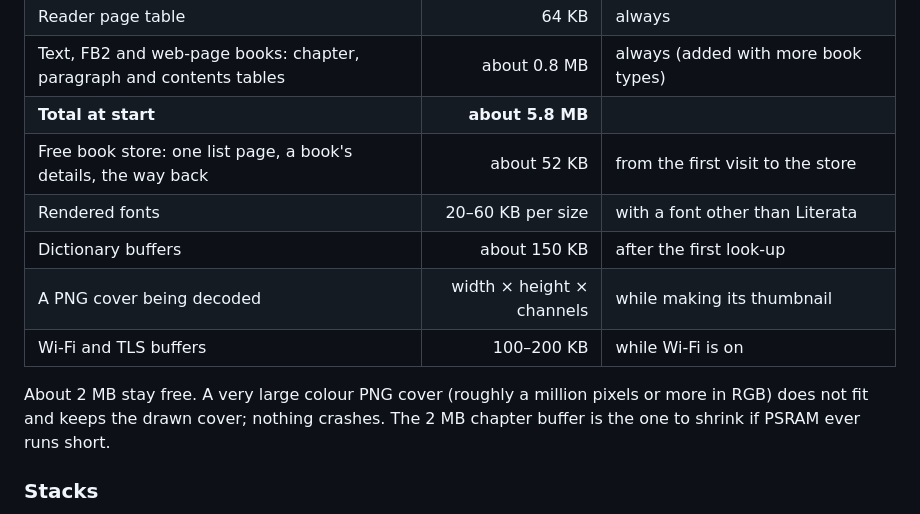
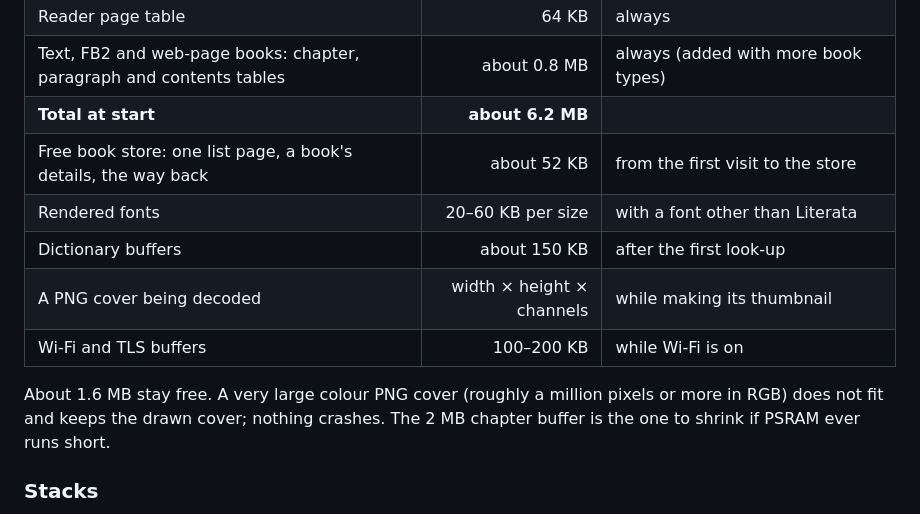
Before and after one commit to ArunasVell/Vellum-OS, a Markdown page: docs/checkup.md, the part around the change. GitHub-like rendering.

Commit message:
Checkup: totals with the larger cover thumbnails
Co-Authored-By: Claude Opus 5.5 (1M context) <noreply@anthropic.com>
Claude-Session: https://claude.ai/code/session_01EbXQhtwnFga4fuNLhCvBRg

```diff
--- a/docs/checkup.md
+++ b/docs/checkup.md
@@ -125,14 +125,14 @@ upper bounds):
 | Battery log and reading stats | about 0.25 MB | always |
 | Reader page table | 64 KB | always |
 | Text, FB2 and web-page books: chapter, paragraph and contents tables | about 0.8 MB | always (added with more book types) |
-| **Total at start** | **about 5.8 MB** | |
+| **Total at start** | **about 6.2 MB** | |
 | Free book store: one list page, a book's details, the way back | about 52 KB | from the first visit to the store |
 | Rendered fonts | 20–60 KB per size | with a font other than Literata |
 | Dictionary buffers | about 150 KB | after the first look-up |
 | A PNG cover being decoded | width × height × channels | while making its thumbnail |
 | Wi-Fi and TLS buffers | 100–200 KB | while Wi-Fi is on |
 
-About 2 MB stay free. A very large colour PNG cover (roughly a million
+About 1.6 MB stay free. A very large colour PNG cover (roughly a million
 pixels or more in RGB) does not fit and keeps the drawn cover; nothing
 crashes. The 2 MB chapter buffer is the one to shrink if PSRAM ever runs
 short.
```
